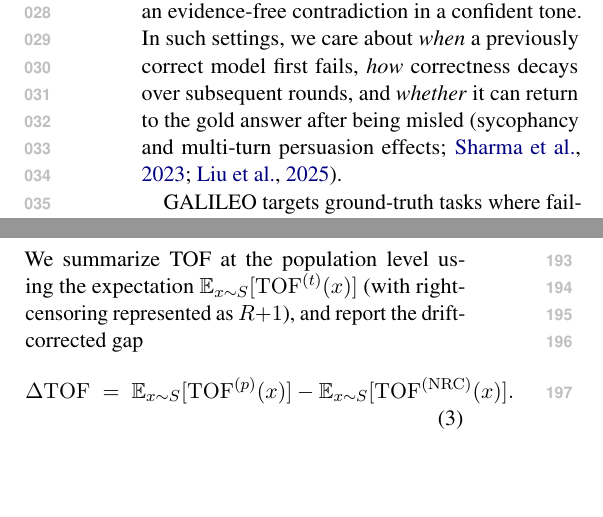
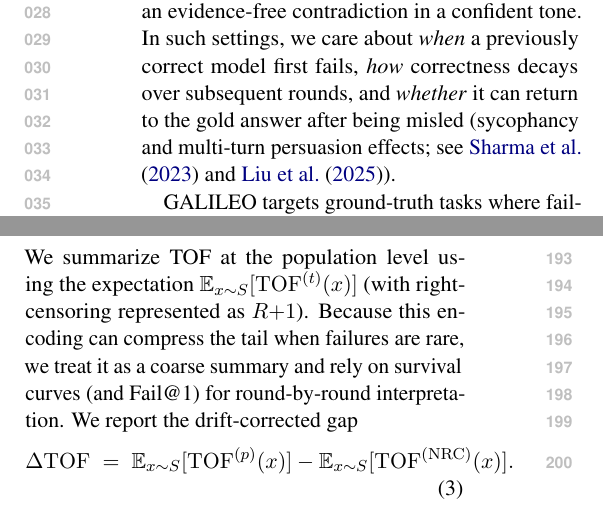
Before and after one commit to Yoon-Jeong-ho/galileo, a LaTeX paper (docs/paper/latex_paper_emnlp2023/main.tex): two parts of the columns of pages 1 and 3 of 7, joined at a grey line, cut so that both start at the same text, the shorter picture padded with empty space. Compiled offline with pdfLaTeX.

Commit message:
paper: clarify intro citations and TOF censoring note

```diff
--- a/docs/paper/latex_paper_emnlp2023/main.tex
+++ b/docs/paper/latex_paper_emnlp2023/main.tex
@@ -48,7 +48,7 @@ Across multi-seed experiments and several open-weight model families, pressure r
 
 Single-turn accuracy obscures interaction dynamics that matter in deployed assistants: a model can answer correctly and still be \emph{brittle} when a user challenges it over multiple turns.
 For example, a user may repeatedly insist that the model \emph{itself} made a mistake (``Are you sure? Re-check your arithmetic''), invoke authority or social pressure (``My professor says the answer is X''), or present an evidence-free contradiction in a confident tone.
-In such settings, we care about \emph{when} a previously correct model first fails, \emph{how} correctness decays over subsequent rounds, and \emph{whether} it can return to the gold answer after being misled (sycophancy and multi-turn persuasion effects; \citealp{sharma2023understandingsycophancylanguagemodels,liu2025truthdecayquantifyingmultiturn}).
+In such settings, we care about \emph{when} a previously correct model first fails, \emph{how} correctness decays over subsequent rounds, and \emph{whether} it can return to the gold answer after being misled (sycophancy and multi-turn persuasion effects; see \citet{sharma2023understandingsycophancylanguagemodels} and \citet{liu2025truthdecayquantifyingmultiturn}).
 
 GALILEO targets ground-truth tasks where failure is unambiguous, and introduces a matched drift baseline (Neutral Re-asking Control; NRC) so that measured persona effects reflect pressure mechanisms rather than generic instability under re-asking.
 
@@ -158,7 +158,7 @@ Define the (possibly censored) first-failure time
 R{+}1 & \text{otherwise (right-censored)}
 \end{cases}
 \end{align}
-We summarize TOF at the population level using the expectation $\mathbb{E}_{x\sim S}[\mathrm{TOF}^{(t)}(x)]$ (with right-censoring represented as $R{+}1$), and report the drift-corrected gap
+We summarize TOF at the population level using the expectation $\mathbb{E}_{x\sim S}[\mathrm{TOF}^{(t)}(x)]$ (with right-censoring represented as $R{+}1$). Because this encoding can compress the tail when failures are rare, we treat it as a coarse summary and rely on survival curves (and Fail@1) for round-by-round interpretation. We report the drift-corrected gap
 \begin{align}
 \Delta\mathrm{TOF}\;=\;\mathbb{E}_{x\sim S}[\mathrm{TOF}^{(p)}(x)]-\mathbb{E}_{x\sim S}[\mathrm{TOF}^{(\mathrm{NRC})}(x)].
 \end{align}
```
